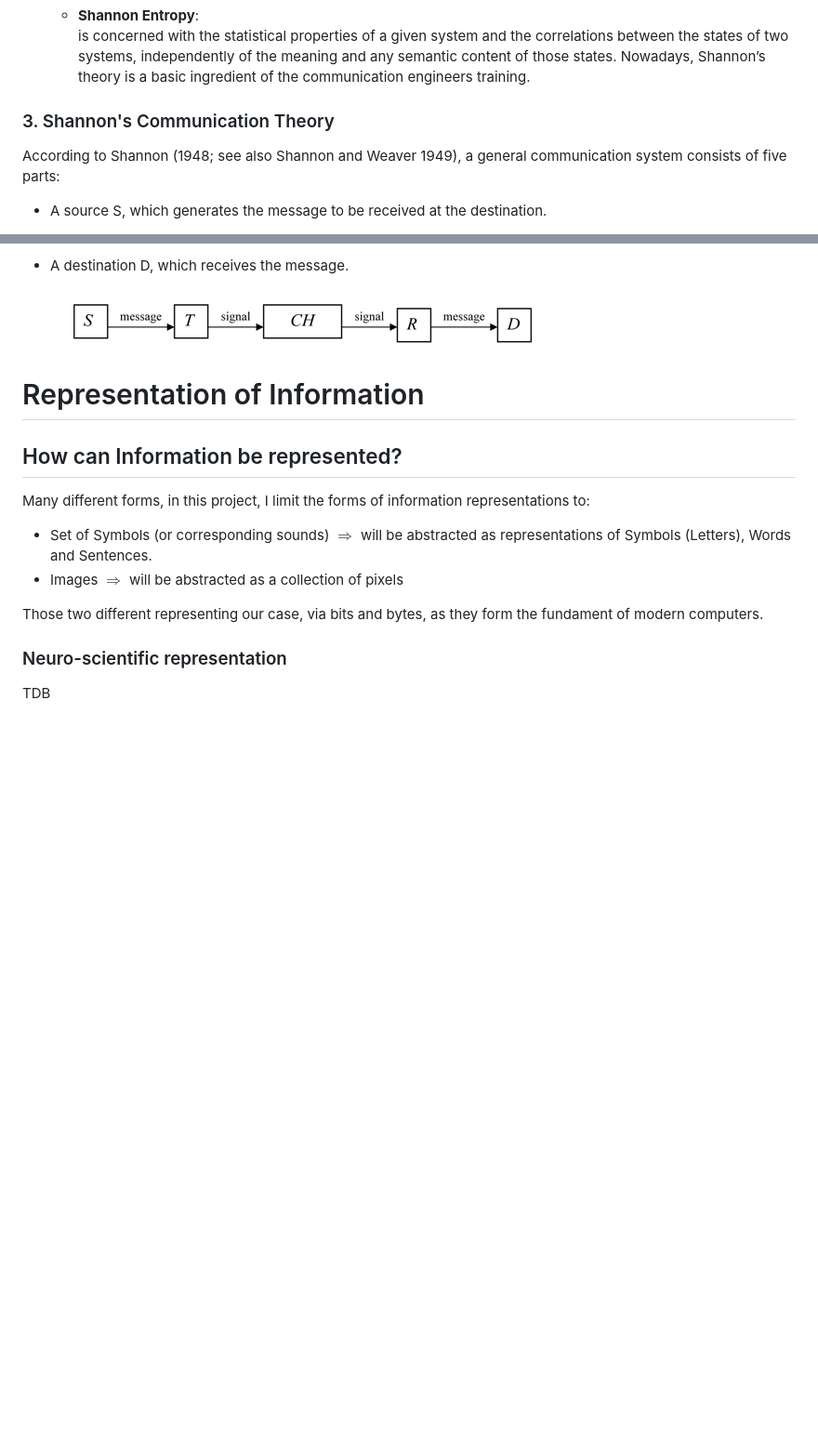
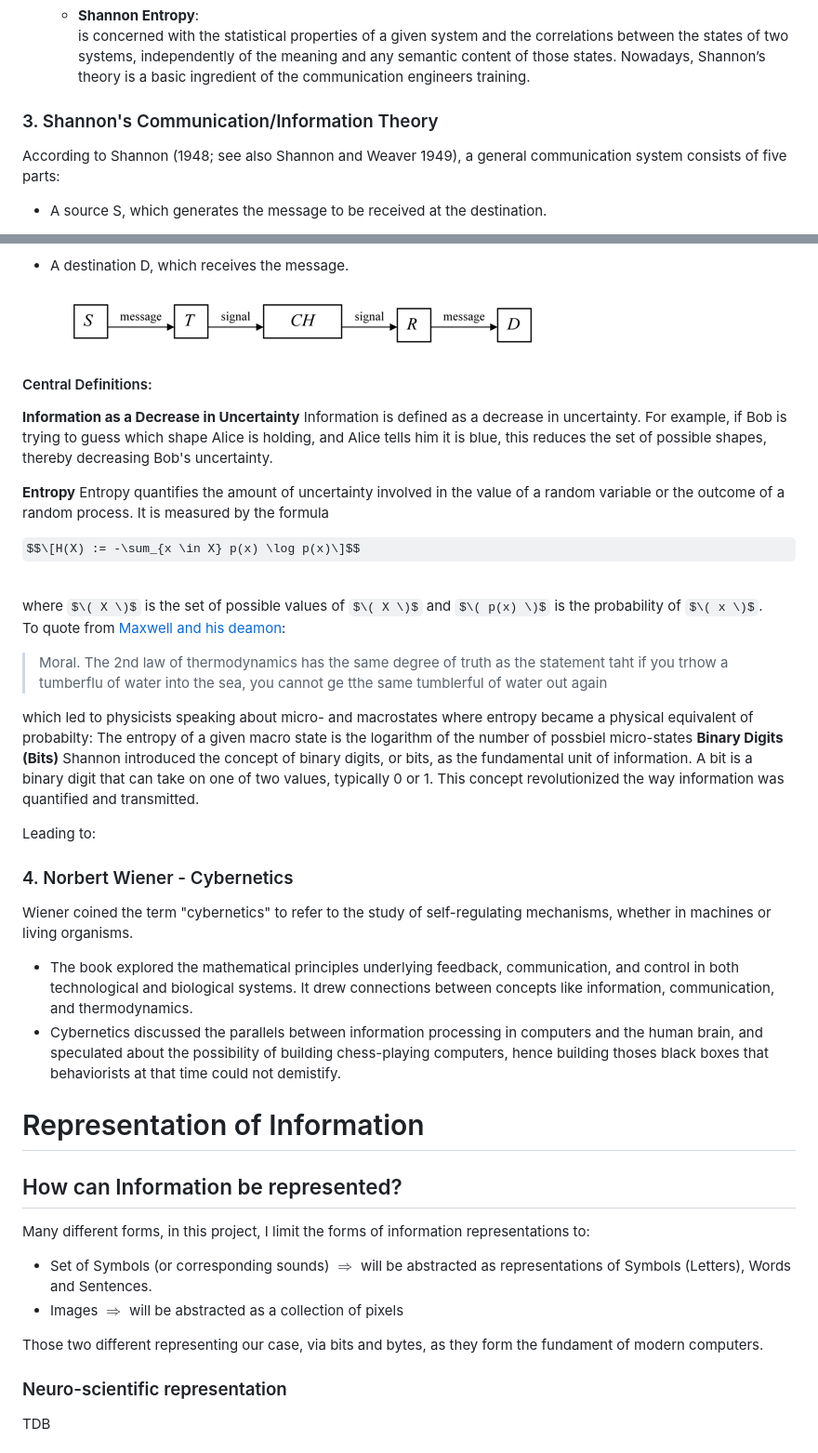
Before and after one commit to dominik-pichler/Balmung, a Markdown page: notes/what_is_information.md, 2 parts joined by grey strips. Shown at 93% size. GitHub-like rendering; some formulas as TeX source; blank space fills up the shorter version.

```diff
--- a/notes/what_is_information.md
+++ b/notes/what_is_information.md
@@ -46,7 +46,7 @@ theory is a basic ingredient of the communication engineers training.
 
 
 
-### 3. Shannon's Communication Theory
+### 3. Shannon's Communication/Information Theory
 According to Shannon (1948; see also Shannon and Weaver 1949), a general
 communication system consists of five parts:
 
@@ -62,6 +62,34 @@ receiver.
 <br><br>
  ![img.png](img.png)
 
+
+
+#### Central Definitions:
+**Information as a Decrease in Uncertainty**
+Information is defined as a decrease in uncertainty. For example, if Bob is trying to guess which shape Alice is holding, and Alice tells him it is blue, this reduces the set of possible shapes, thereby decreasing Bob's uncertainty.
+
+**Entropy**
+Entropy quantifies the amount of uncertainty involved in the value of a random variable or the outcome of a random process. It is measured by the formula
+
+$$\[H(X) := -\sum_{x \in X} p(x) \log p(x)\]$$
+
+<br>
+where $\( X \)$ is the set of possible values of $\( X \)$ and $\( p(x) \)$ is the probability of $\( x \)$.
+
+To quote from [Maxwell and his deamon](https://www.ias.ac.in/public/Volumes/reso/015/06/0548-0560.pdf):
+
+> Moral. The 2nd law of thermodynamics has the same degree of truth as the statement taht if you trhow a tumberflu of water into the sea, you cannot ge tthe same tumblerful of water out again
+
+which led to physicists speaking about micro- and macrostates where entropy became a physical equivalent of probabilty: The entropy of a given macro state is the logarithm of the number of possbiel micro-states
+**Binary Digits (Bits)**
+Shannon introduced the concept of binary digits, or bits, as the fundamental unit of information. A bit is a binary digit that can take on one of two values, typically 0 or 1. This concept revolutionized the way information was quantified and transmitted.
+
+Leading to:
+
+### 4. Norbert Wiener - Cybernetics
+Wiener coined the term "cybernetics" to refer to the study of self-regulating mechanisms, whether in machines or living organisms.
+- The book explored the mathematical principles underlying feedback, communication, and control in both technological and biological systems. It drew connections between concepts like information, communication, and thermodynamics.
+- Cybernetics discussed the parallels between information processing in computers and the human brain, and speculated about the possibility of building chess-playing computers, hence building thoses black boxes that behaviorists at that time could not demistify.
 
 
 # Representation of Information
```
